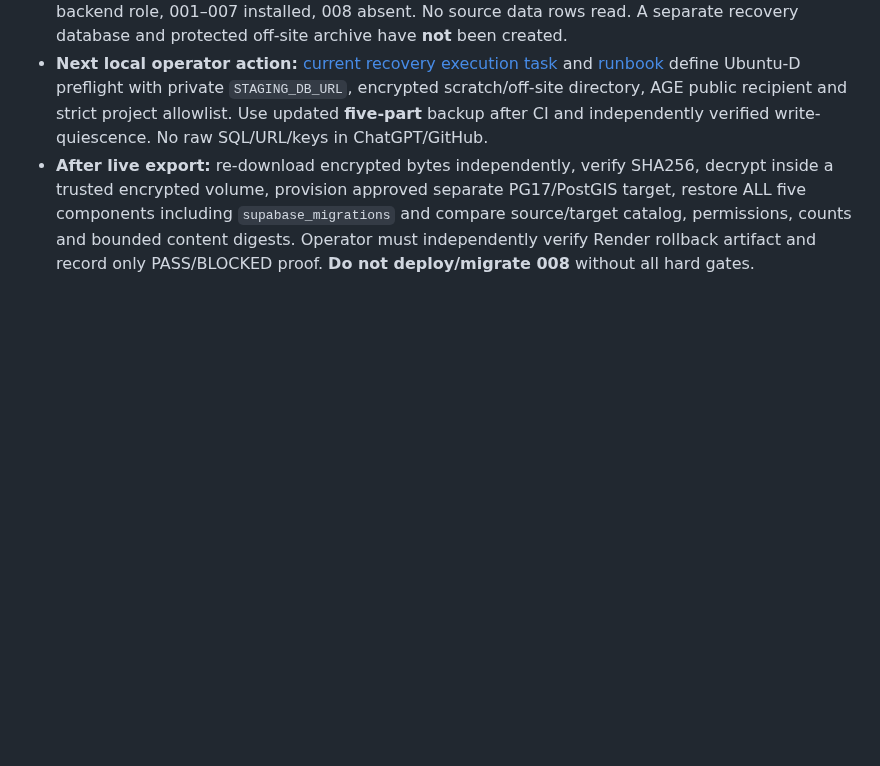
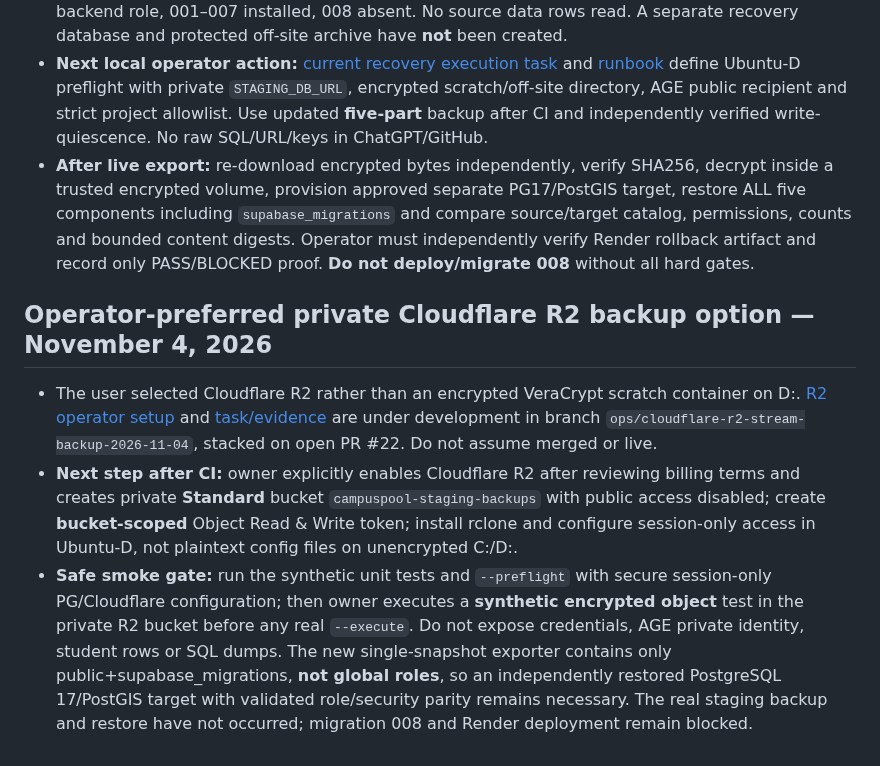
Before and after one commit to sohamsadegaonkar/mit-adt-campuspool, a Markdown page: docs/agents/NEXT_STEPS.md, the part around the change. Rendered like a GitHub page; blank space fills up the shorter version.

Commit message:
docs(agents): record Cloudflare R2 optional backup and unverified cold restore

```diff
--- a/docs/agents/NEXT_STEPS.md
+++ b/docs/agents/NEXT_STEPS.md
@@ -96,3 +96,9 @@ The actual PG17 backup/restore steps remain impossible to execute through the av
 - **Source metadata check complete** at 08:15 UTC: exact PG17 staging, 9/9 RLS, restricted backend role, 001–007 installed, 008 absent. No source data rows read. A separate recovery database and protected off-site archive have **not** been created.
 - **Next local operator action:** [current recovery execution task](tasks/2026-11-04-independent-staging-recovery-start.md) and [runbook](../../STAGING_IDEMPOTENCY_RELEASE_RUNBOOK.md) define Ubuntu-D preflight with private `STAGING_DB_URL`, encrypted scratch/off-site directory, AGE public recipient and strict project allowlist. Use updated **five-part** backup after CI and independently verified write-quiescence. No raw SQL/URL/keys in ChatGPT/GitHub.
 - **After live export:** re-download encrypted bytes independently, verify SHA256, decrypt inside a trusted encrypted volume, provision approved separate PG17/PostGIS target, restore ALL five components including `supabase_migrations` and compare source/target catalog, permissions, counts and bounded content digests. Operator must independently verify Render rollback artifact and record only PASS/BLOCKED proof. **Do not deploy/migrate 008** without all hard gates.
+
+## Operator-preferred private Cloudflare R2 backup option — November 4, 2026
+
+- The user selected Cloudflare R2 rather than an encrypted VeraCrypt scratch container on D:. [R2 operator setup](../ops/CLOUDFLARE_R2_BACKUP.md) and [task/evidence](tasks/2026-11-04-cloudflare-r2-streaming-backup.md) are under development in branch `ops/cloudflare-r2-stream-backup-2026-11-04`, stacked on open PR #22. Do not assume merged or live.
+- **Next step after CI:** owner explicitly enables Cloudflare R2 after reviewing billing terms and creates private **Standard** bucket `campuspool-staging-backups` with public access disabled; create **bucket-scoped** Object Read & Write token; install rclone and configure session-only access in Ubuntu-D, not plaintext config files on unencrypted C:/D:.
+- **Safe smoke gate:** run the synthetic unit tests and `--preflight` with secure session-only PG/Cloudflare configuration; then owner executes a **synthetic encrypted object** test in the private R2 bucket before any real `--execute`. Do not expose credentials, AGE private identity, student rows or SQL dumps. The new single-snapshot exporter contains only public+supabase_migrations, **not global roles**, so an independently restored PostgreSQL 17/PostGIS target with validated role/security parity remains necessary. The real staging backup and restore have not occurred; migration 008 and Render deployment remain blocked.
```
